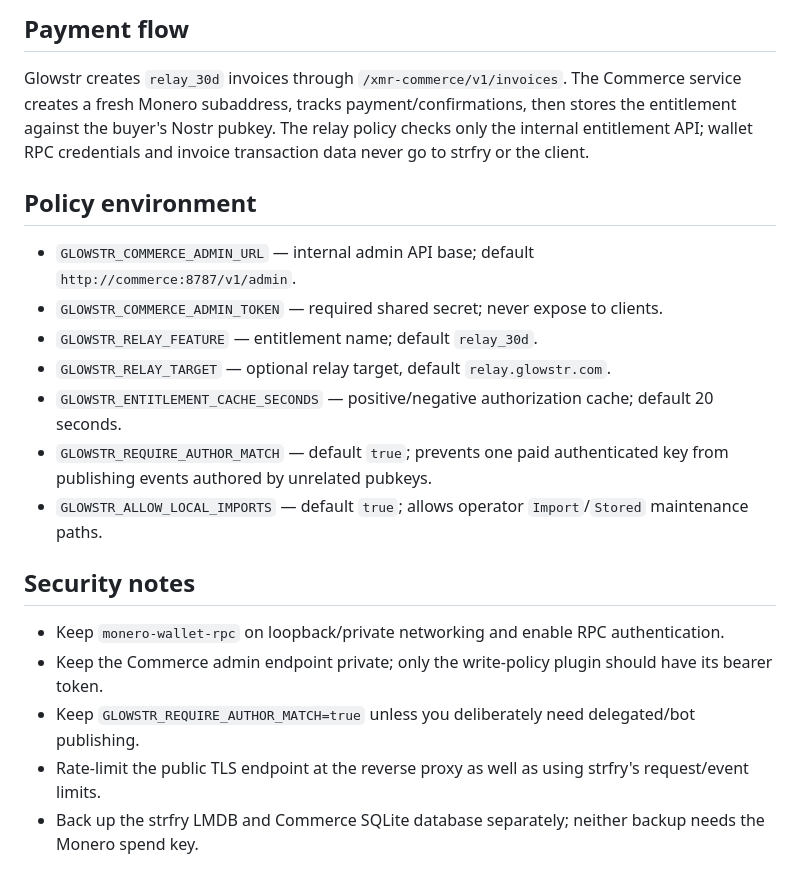
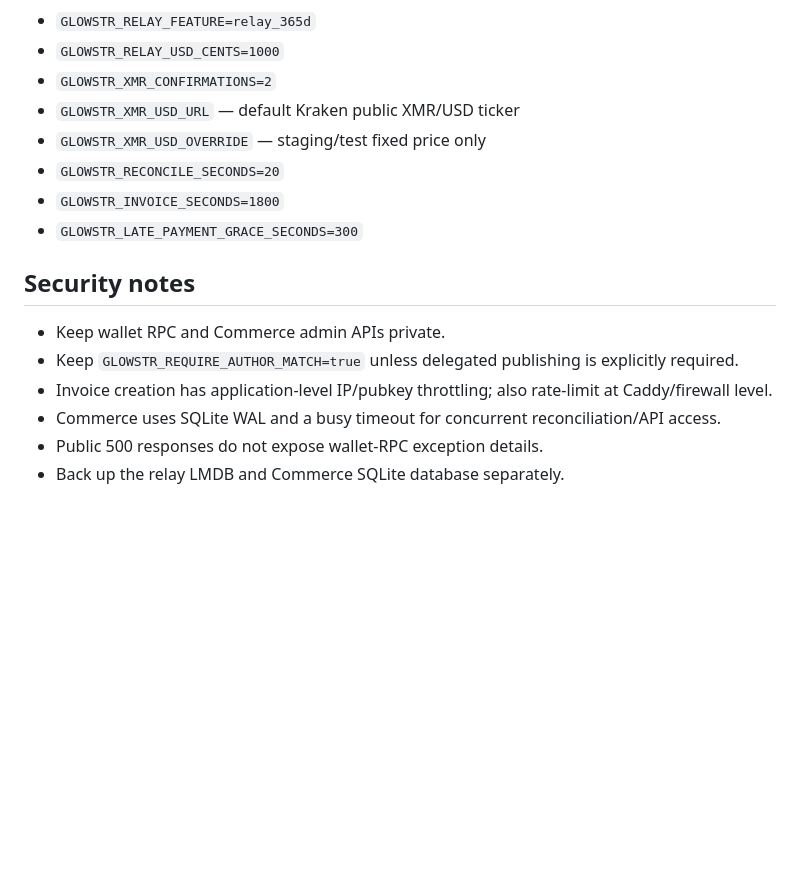
Before and after one commit to Notafbihoneypot/Glowstar, a Markdown page: xmr-relay/README.md, the part around one of its changes. Drawn GitHub-style; blank space fills up the shorter version.

```diff
--- a/xmr-relay/README.md
+++ b/xmr-relay/README.md
@@ -46,22 +73,18 @@ The Podman services use host networking so Commerce can reach `monero-wallet-rpc
 
-## Payment flow
-
-Glowstr creates `relay_30d` invoices through `/xmr-commerce/v1/invoices`. The Commerce service creates a fresh Monero subaddress, tracks payment/confirmations, then stores the entitlement against the buyer's Nostr pubkey. The relay policy checks only the internal entitlement API; wallet RPC credentials and invoice transaction data never go to strfry or the client.
-
-## Policy environment
-
-- `GLOWSTR_COMMERCE_ADMIN_URL` — internal admin API base; default `http://commerce:8787/v1/admin`.
-- `GLOWSTR_COMMERCE_ADMIN_TOKEN` — required shared secret; never expose to clients.
-- `GLOWSTR_RELAY_FEATURE` — entitlement name; default `relay_30d`.
-- `GLOWSTR_RELAY_TARGET` — optional relay target, default `relay.glowstr.com`.
-- `GLOWSTR_ENTITLEMENT_CACHE_SECONDS` — positive/negative authorization cache; default 20 seconds.
-- `GLOWSTR_REQUIRE_AUTHOR_MATCH` — default `true`; prevents one paid authenticated key from publishing events authored by unrelated pubkeys.
-- `GLOWSTR_ALLOW_LOCAL_IMPORTS` — default `true`; allows operator `Import`/`Stored` maintenance paths.
+- `GLOWSTR_RELAY_FEATURE=relay_365d`
+- `GLOWSTR_RELAY_USD_CENTS=1000`
+- `GLOWSTR_XMR_CONFIRMATIONS=2`
+- `GLOWSTR_XMR_USD_URL` — default Kraken public XMR/USD ticker
+- `GLOWSTR_XMR_USD_OVERRIDE` — staging/test fixed price only
+- `GLOWSTR_RECONCILE_SECONDS=20`
+- `GLOWSTR_INVOICE_SECONDS=1800`
+- `GLOWSTR_LATE_PAYMENT_GRACE_SECONDS=300`
 
 ## Security notes
 
-- Keep `monero-wallet-rpc` on loopback/private networking and enable RPC authentication.
-- Keep the Commerce admin endpoint private; only the write-policy plugin should have its bearer token.
-- Keep `GLOWSTR_REQUIRE_AUTHOR_MATCH=true` unless you deliberately need delegated/bot publishing.
-- Rate-limit the public TLS endpoint at the reverse proxy as well as using strfry's request/event limits.
-- Back up the strfry LMDB and Commerce SQLite database separately; neither backup needs the Monero spend key.
+- Keep wallet RPC and Commerce admin APIs private.
+- Keep `GLOWSTR_REQUIRE_AUTHOR_MATCH=true` unless delegated publishing is explicitly required.
+- Invoice creation has application-level IP/pubkey throttling; also rate-limit at Caddy/firewall level.
+- Commerce uses SQLite WAL and a busy timeout for concurrent reconciliation/API access.
+- Public 500 responses do not expose wallet-RPC exception details.
+- Back up the relay LMDB and Commerce SQLite database separately.
```
Also changed, not shown: other parts of xmr-relay/README.md (+36 -9 lines).
